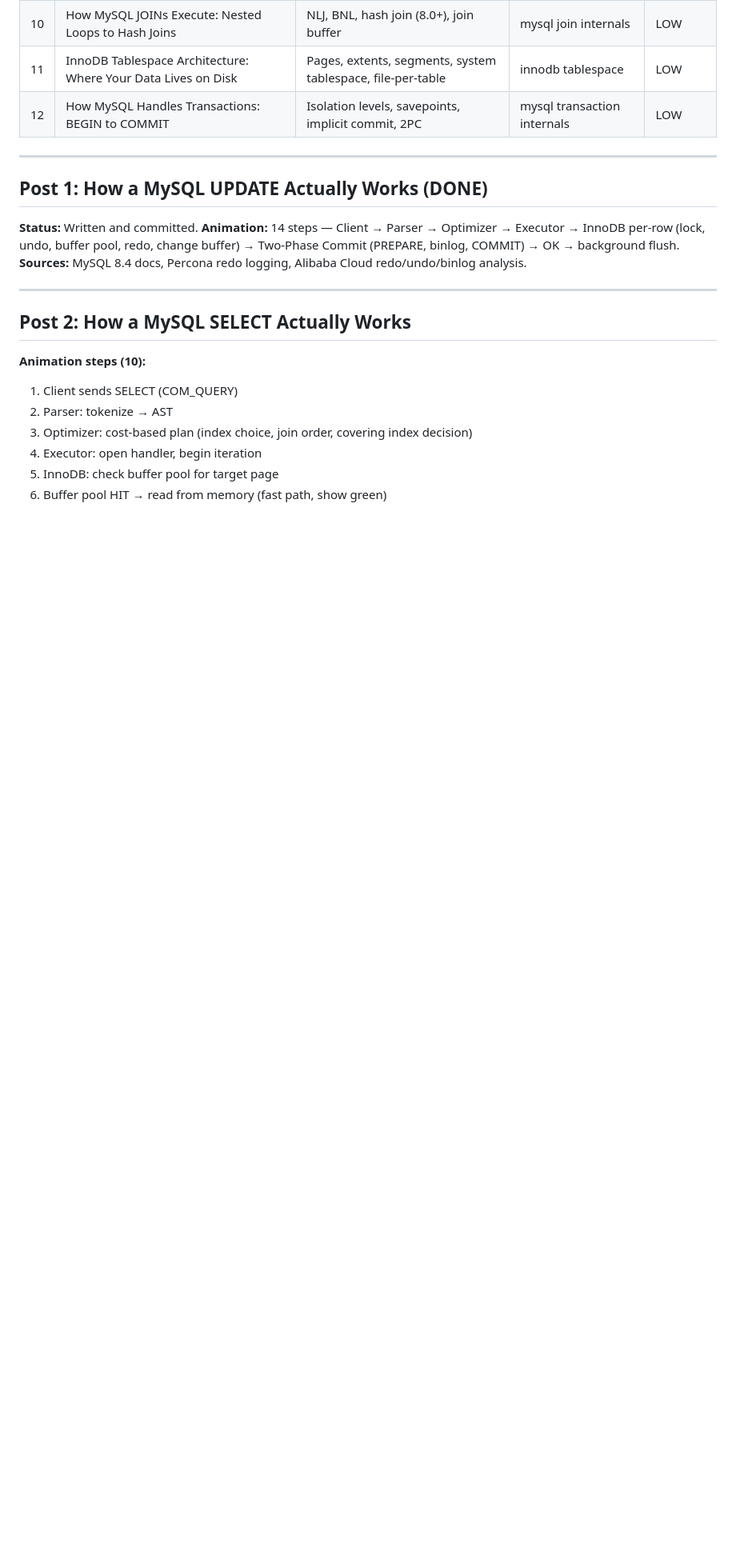
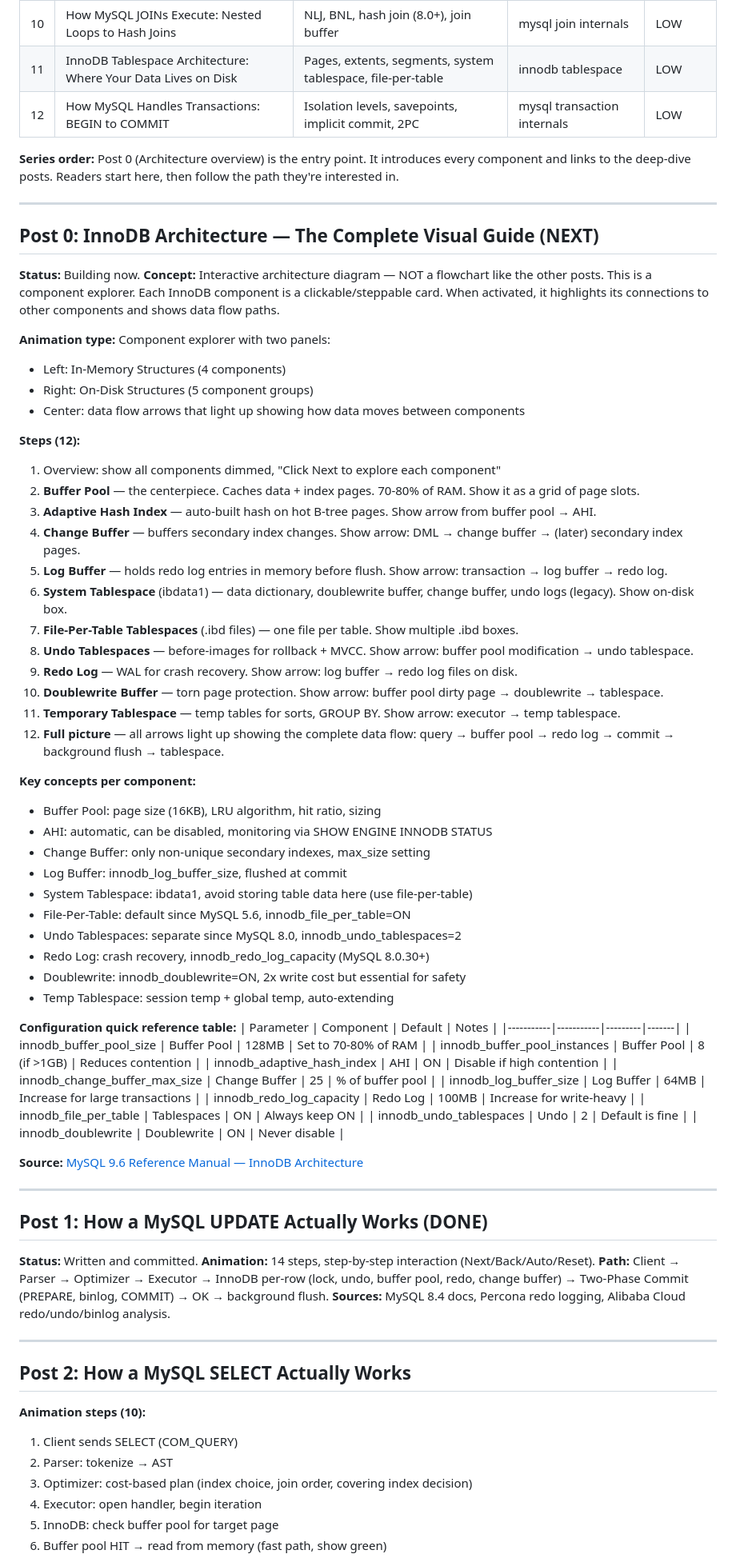
Before and after one commit to Mughees52/reliadb-site, a Markdown page: docs/MYSQL-INTERNALS-SERIES-PLAN.md, the part around one of its changes. Shown at 80% size. Rendered like a GitHub page; blank space fills up the shorter version.

```diff
--- a/docs/MYSQL-INTERNALS-SERIES-PLAN.md
+++ b/docs/MYSQL-INTERNALS-SERIES-PLAN.md
@@ -23,12 +24,68 @@
 | 11 | InnoDB Tablespace Architecture: Where Your Data Lives on Disk | Pages, extents, segments, system tablespace, file-per-table | innodb tablespace | LOW |
 | 12 | How MySQL Handles Transactions: BEGIN to COMMIT | Isolation levels, savepoints, implicit commit, 2PC | mysql transaction internals | LOW |
 
+**Series order:** Post 0 (Architecture overview) is the entry point. It introduces every component and links to the deep-dive posts. Readers start here, then follow the path they're interested in.
+
+---
+
+## Post 0: InnoDB Architecture — The Complete Visual Guide (NEXT)
+
+**Status:** Building now.
+**Concept:** Interactive architecture diagram — NOT a flowchart like the other posts. This is a component explorer. Each InnoDB component is a clickable/steppable card. When activated, it highlights its connections to other components and shows data flow paths.
+
+**Animation type:** Component explorer with two panels:
+- Left: In-Memory Structures (4 components)
+- Right: On-Disk Structures (5 component groups)
+- Center: data flow arrows that light up showing how data moves between components
+
+**Steps (12):**
+1. Overview: show all components dimmed, "Click Next to explore each component"
+2. **Buffer Pool** — the centerpiece. Caches data + index pages. 70-80% of RAM. Show it as a grid of page slots.
+3. **Adaptive Hash Index** — auto-built hash on hot B-tree pages. Show arrow from buffer pool → AHI.
+4. **Change Buffer** — buffers secondary index changes. Show arrow: DML → change buffer → (later) secondary index pages.
+5. **Log Buffer** — holds redo log entries in memory before flush. Show arrow: transaction → log buffer → redo log.
+6. **System Tablespace** (ibdata1) — data dictionary, doublewrite buffer, change buffer, undo logs (legacy). Show on-disk box.
+7. **File-Per-Table Tablespaces** (.ibd files) — one file per table. Show multiple .ibd boxes.
+8. **Undo Tablespaces** — before-images for rollback + MVCC. Show arrow: buffer pool modification → undo tablespace.
+9. **Redo Log** — WAL for crash recovery. Show arrow: log buffer → redo log files on disk.
+10. **Doublewrite Buffer** — torn page protection. Show arrow: buffer pool dirty page → doublewrite → tablespace.
+11. **Temporary Tablespace** — temp tables for sorts, GROUP BY. Show arrow: executor → temp tablespace.
+12. **Full picture** — all arrows light up showing the complete data flow: query → buffer pool → redo log → commit → background flush → tablespace.
+
+**Key concepts per component:**
+- Buffer Pool: page size (16KB), LRU algorithm, hit ratio, sizing
+- AHI: automatic, can be disabled, monitoring via SHOW ENGINE INNODB STATUS
+- Change Buffer: only non-unique secondary indexes, max_size setting
+- Log Buffer: innodb_log_buffer_size, flushed at commit
+- System Tablespace: ibdata1, avoid storing table data here (use file-per-table)
+- File-Per-Table: default since MySQL 5.6, innodb_file_per_table=ON
+- Undo Tablespaces: separate since MySQL 8.0, innodb_undo_tablespaces=2
+- Redo Log: crash recovery, innodb_redo_log_capacity (MySQL 8.0.30+)
+- Doublewrite: innodb_doublewrite=ON, 2x write cost but essential for safety
+- Temp Tablespace: session temp + global temp, auto-extending
+
+**Configuration quick reference table:**
+| Parameter | Component | Default | Notes |
+|-----------|-----------|---------|-------|
+| innodb_buffer_pool_size | Buffer Pool | 128MB | Set to 70-80% of RAM |
+| innodb_buffer_pool_instances | Buffer Pool | 8 (if >1GB) | Reduces contention |
+| innodb_adaptive_hash_index | AHI | ON | Disable if high contention |
+| innodb_change_buffer_max_size | Change Buffer | 25 | % of buffer pool |
+| innodb_log_buffer_size | Log Buffer | 64MB | Increase for large transactions |
+| innodb_redo_log_capacity | Redo Log | 100MB | Increase for write-heavy |
+| innodb_file_per_table | Tablespaces | ON | Always keep ON |
+| innodb_undo_tablespaces | Undo | 2 | Default is fine |
+| innodb_doublewrite | Doublewrite | ON | Never disable |
+
+**Source:** [MySQL 9.6 Reference Manual — InnoDB Architecture](https://dev.mysql.com/doc/refman/9.6/en/innodb-architecture.html)
+
 ---
 
 ## Post 1: How a MySQL UPDATE Actually Works (DONE)
 
 **Status:** Written and committed.
-**Animation:** 14 steps — Client → Parser → Optimizer → Executor → InnoDB per-row (lock, undo, buffer pool, redo, change buffer) → Two-Phase Commit (PREPARE, binlog, COMMIT) → OK → background flush.
+**Animation:** 14 steps, step-by-step interaction (Next/Back/Auto/Reset).
+**Path:** Client → Parser → Optimizer → Executor → InnoDB per-row (lock, undo, buffer pool, redo, change buffer) → Two-Phase Commit (PREPARE, binlog, COMMIT) → OK → background flush.
 **Sources:** MySQL 8.4 docs, Percona redo logging, Alibaba Cloud redo/undo/binlog analysis.
 
 ---
```
Also changed, not shown: other parts of docs/MYSQL-INTERNALS-SERIES-PLAN.md (+1 -0 lines), _posts/innodb-architecture-complete-visual-guide.md (added, +436 -0 lines).
